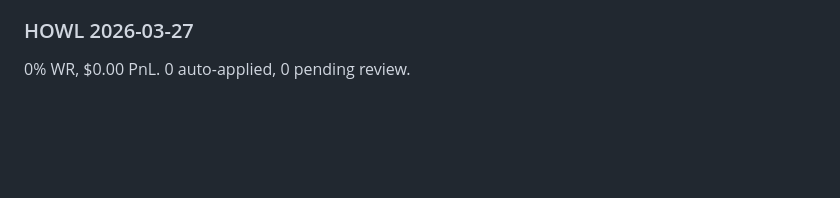
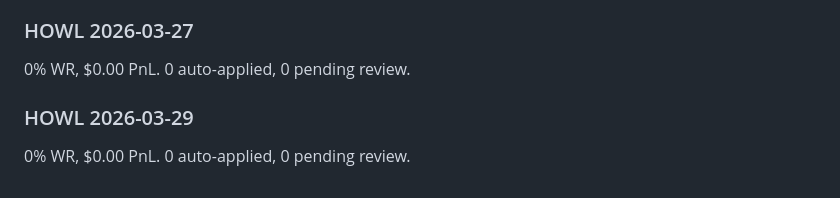
Before and after one commit to tradewife/senpi-warp, a Markdown page: memory/MEMORY.md, the part around the change. Drawn GitHub-style; blank space fills up the shorter version.

Commit message:
waifu howl: nightly report 2026-03-29

```diff
--- a/memory/MEMORY.md
+++ b/memory/MEMORY.md
@@ -83,3 +83,6 @@
 
 ### HOWL 2026-03-27
 0% WR, $0.00 PnL. 0 auto-applied, 0 pending review.
+
+### HOWL 2026-03-29
+0% WR, $0.00 PnL. 0 auto-applied, 0 pending review.
```
Also changed, not shown: memory/howl-2026-03-29.md (added, +47 -0 lines).
